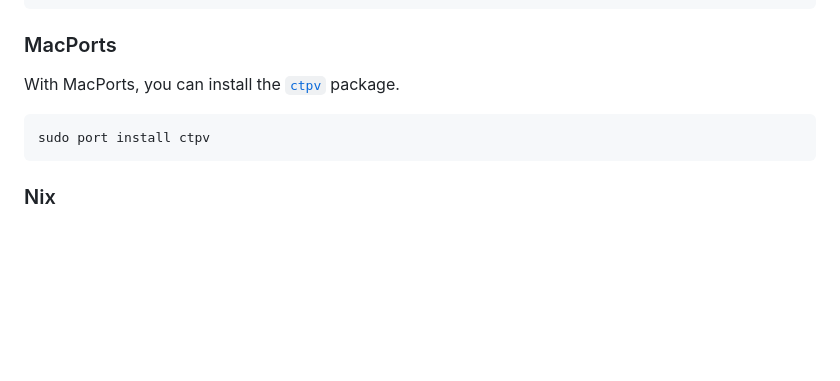
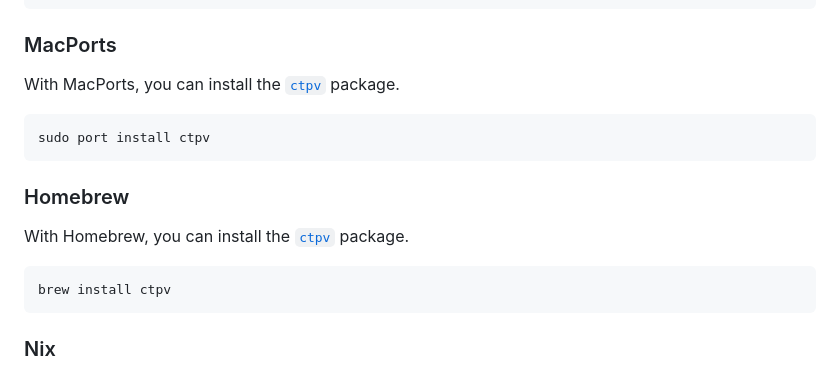
Before and after one commit to NikitaIvanovV/ctpv, a Markdown page: README.md, the part around the change. Drawn GitHub-style; blank space fills up the shorter version.

Commit message:
Add Homebrew info to docs

````diff
--- a/README.md
+++ b/README.md
@@ -109,6 +109,16 @@ package.
 sudo port install ctpv
 ```
 
+### Homebrew
+
+With Homebrew, you can install the
+[`ctpv`](https://formulae.brew.sh/formula/ctpv)
+package.
+
+```console
+brew install ctpv
+```
+
 ### Nix
 
 #### Nix package
````
